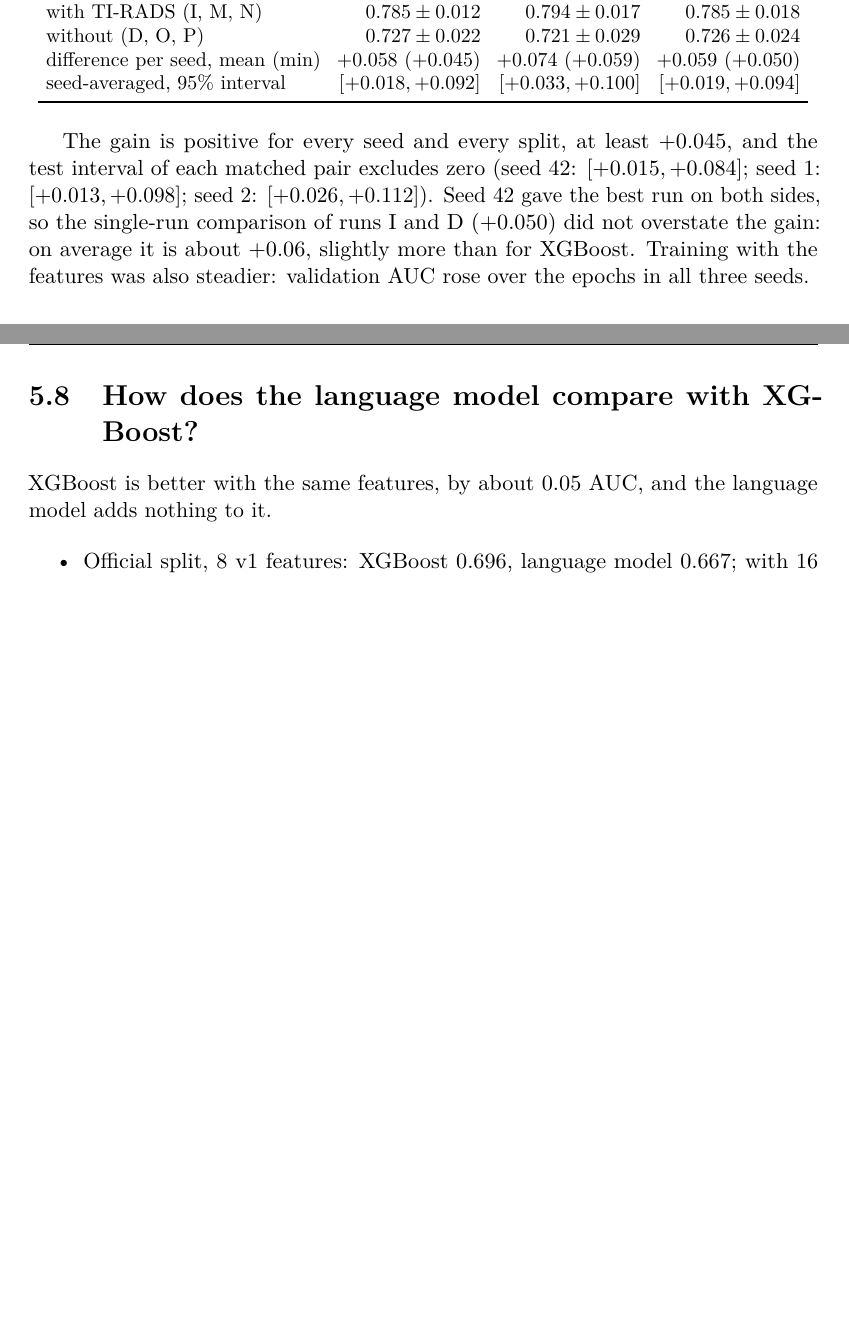
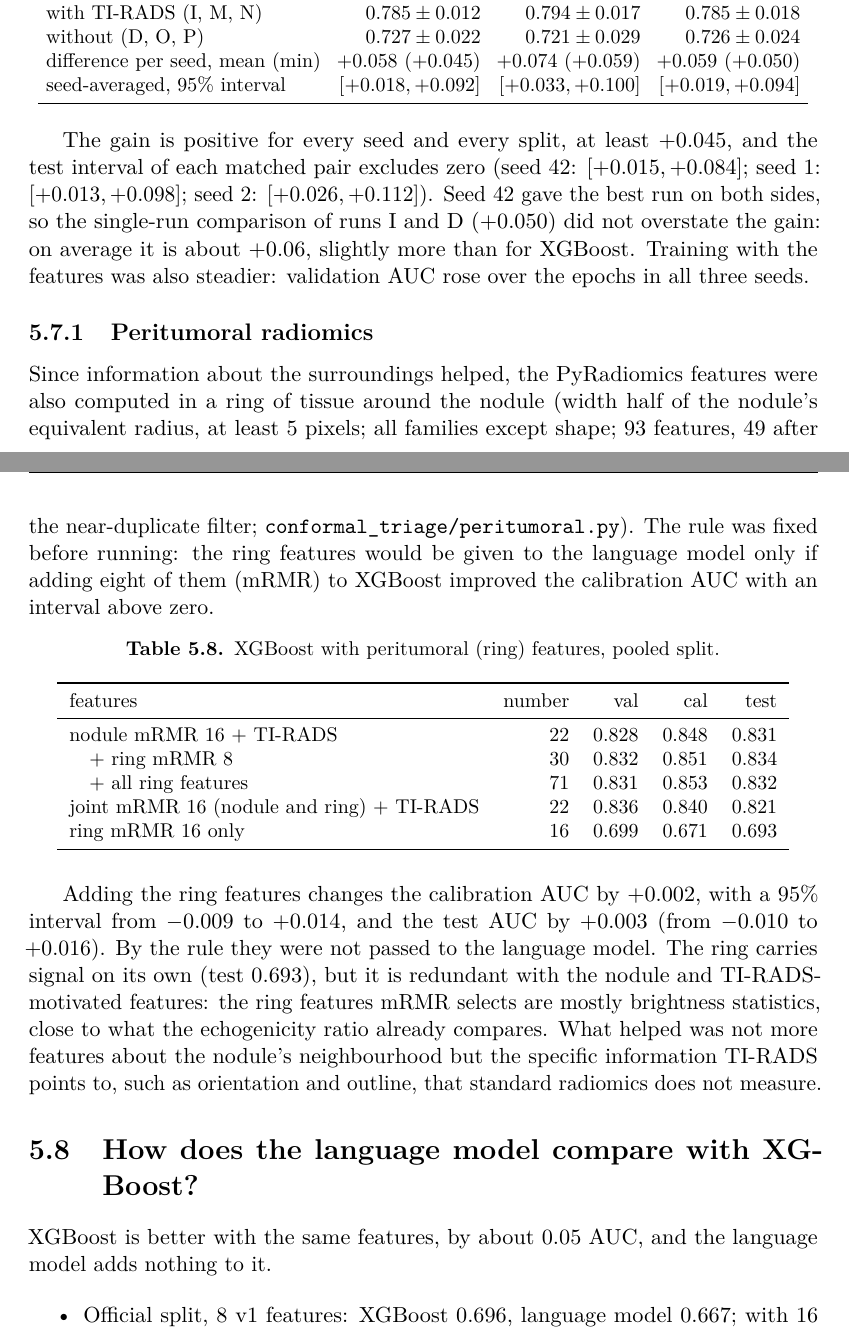
Before and after one commit to sezermzgl/thesis, a LaTeX thesis (manuscript/main.tex, which reads manuscript/chapters/results.tex): two parts of pages 28 and 29 of 42 before the commit and two parts of pages 28 and 29 of 43 after it, joined at a grey line, cut so that both start at the same text, the shorter picture padded with empty space. Compiled offline with pdfLaTeX.

Commit message:
Add the peritumoral radiomics result (no gain; no LLM run by the pre-set rule)

```diff
--- a/manuscript/chapters/results.tex
+++ b/manuscript/chapters/results.tex
@@ -316,6 +316,42 @@
 runs I and D (+0.050) did not overstate the gain: on average it is about $+0.06$, slightly more
 than for XGBoost. Training with the features was also steadier: validation AUC rose over the
 epochs in all three seeds.
+
+\subsection{Peritumoral radiomics}
+\label{sec:results-peri}
+
+Since information about the surroundings helped, the PyRadiomics features were also computed in a
+ring of tissue around the nodule (width half of the nodule's equivalent radius, at least 5
+pixels; all families except shape; 93 features, 49 after the near-duplicate filter;
+\texttt{conformal\_triage/peritumoral.py}). The rule was fixed before running: the ring features
+would be given to the language model only if adding eight of them (mRMR) to XGBoost improved the
+calibration AUC with an interval above zero.
+
+\begin{table}[ht]
+  \centering
+  \small
+  \caption{XGBoost with peritumoral (ring) features, pooled split.}
+  \label{tab:results-peri}
+  \begin{tabular}{lrrrr}
+    \toprule
+    features & number & val & cal & test \\
+    \midrule
+    nodule mRMR 16 + TI-RADS                    & 22 & 0.828 & 0.848 & 0.831 \\
+    \quad + ring mRMR 8                         & 30 & 0.832 & 0.851 & 0.834 \\
+    \quad + all ring features                   & 71 & 0.831 & 0.853 & 0.832 \\
+    joint mRMR 16 (nodule and ring) + TI-RADS   & 22 & 0.836 & 0.840 & 0.821 \\
+    ring mRMR 16 only                           & 16 & 0.699 & 0.671 & 0.693 \\
+    \bottomrule
+  \end{tabular}
+\end{table}
+
+Adding the ring features changes the calibration AUC by $+0.002$, with a 95\% interval from
+$-0.009$ to $+0.014$, and the test AUC by $+0.003$ (from $-0.010$ to $+0.016$). By the rule they
+were not passed to the language model. The ring carries signal on its own (test 0.693), but it is redundant with the nodule and
+TI-RADS-motivated features: the ring features mRMR selects are mostly brightness statistics, close
+to what the echogenicity ratio already compares. What helped was not more features about the
+nodule's neighbourhood but the specific information TI-RADS points to, such as orientation and
+outline, that standard radiomics does not measure.
 
 \section{How does the language model compare with XGBoost?}
 \label{sec:results-xgb}
```
Also changed, not shown: runs/2026-10-08_v2_pipeline/RESULTS.md (+14 -0 lines).
